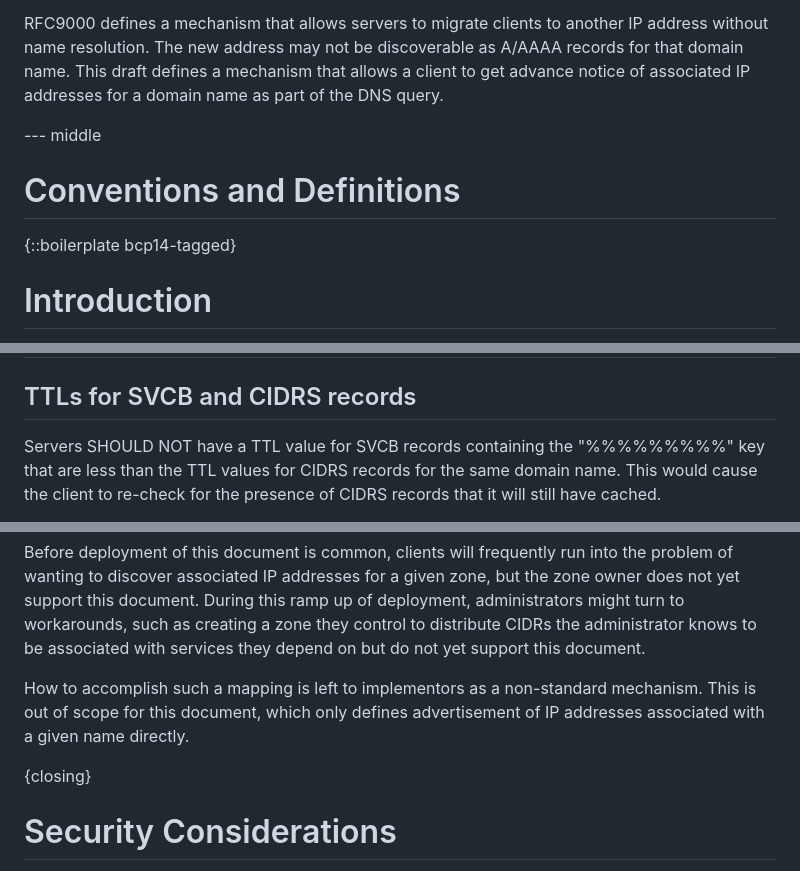
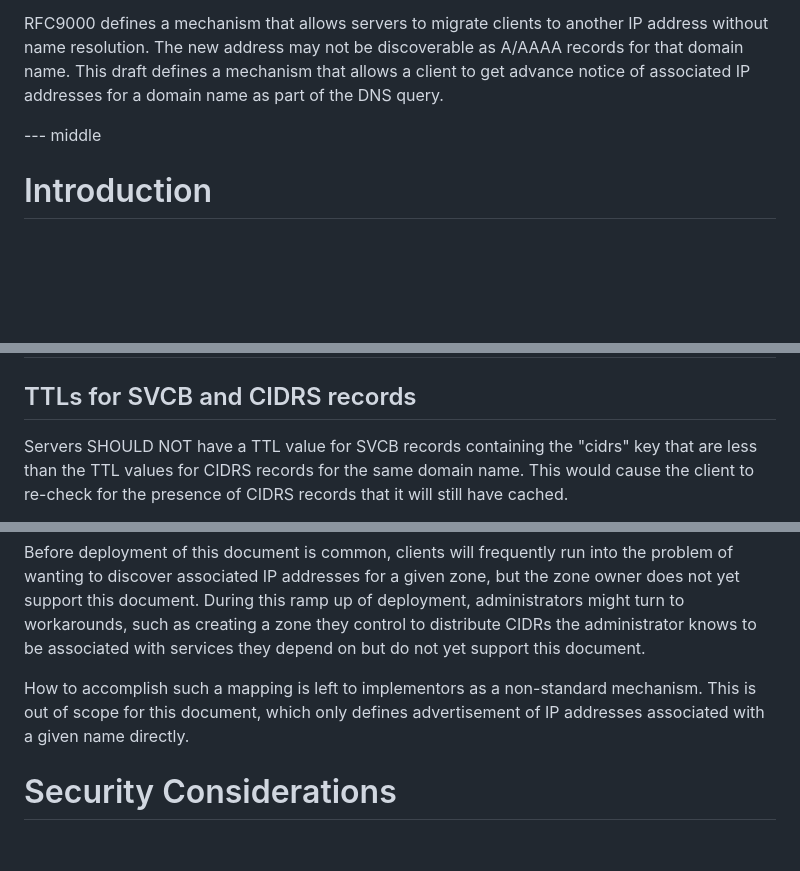
Before and after one commit to mstojens/draft-tdj-associated-prefixes-for-domains, a Markdown page: draft-tdj-dnsop-associated-prefixes-for-domains.md, 3 parts joined by grey strips. Drawn GitHub-style; blank space fills up the shorter version.

Commit message:
missing key name, nits

```diff
--- a/draft-tdj-dnsop-associated-prefixes-for-domains.md
+++ b/draft-tdj-dnsop-associated-prefixes-for-domains.md
@@ -41,11 +41,6 @@ for a domain name as part of the DNS query.
 
 --- middle
 
-# Conventions and Definitions
-
-{::boilerplate bcp14-tagged}
-
-
 # Introduction
 
 It is common for services to be associated with domain names
@@ -171,7 +171,7 @@ unencrypted DNS over UDP.
 
 ## TTLs for SVCB and CIDRS records
 
-Servers SHOULD NOT have a TTL value for SVCB records containing the "%%%%%%%%%"
+Servers SHOULD NOT have a TTL value for SVCB records containing the "cidrs"
 key that are less than the TTL values for CIDRS records for the same domain
 name. This would cause the client to re-check for the presence of CIDRS records
 that it will still have cached.
@@ -205,9 +205,6 @@ How to accomplish such a mapping is left to implementors as a non-standard
 mechanism. This is out of scope for this document, which only defines
 advertisement of IP addresses associated with a given name directly.
 
-{closing}
-
-
 
 # Security Considerations
 
```
Also changed, not shown: other parts of draft-tdj-dnsop-associated-prefixes-for-domains.md (+5 -0 lines).
